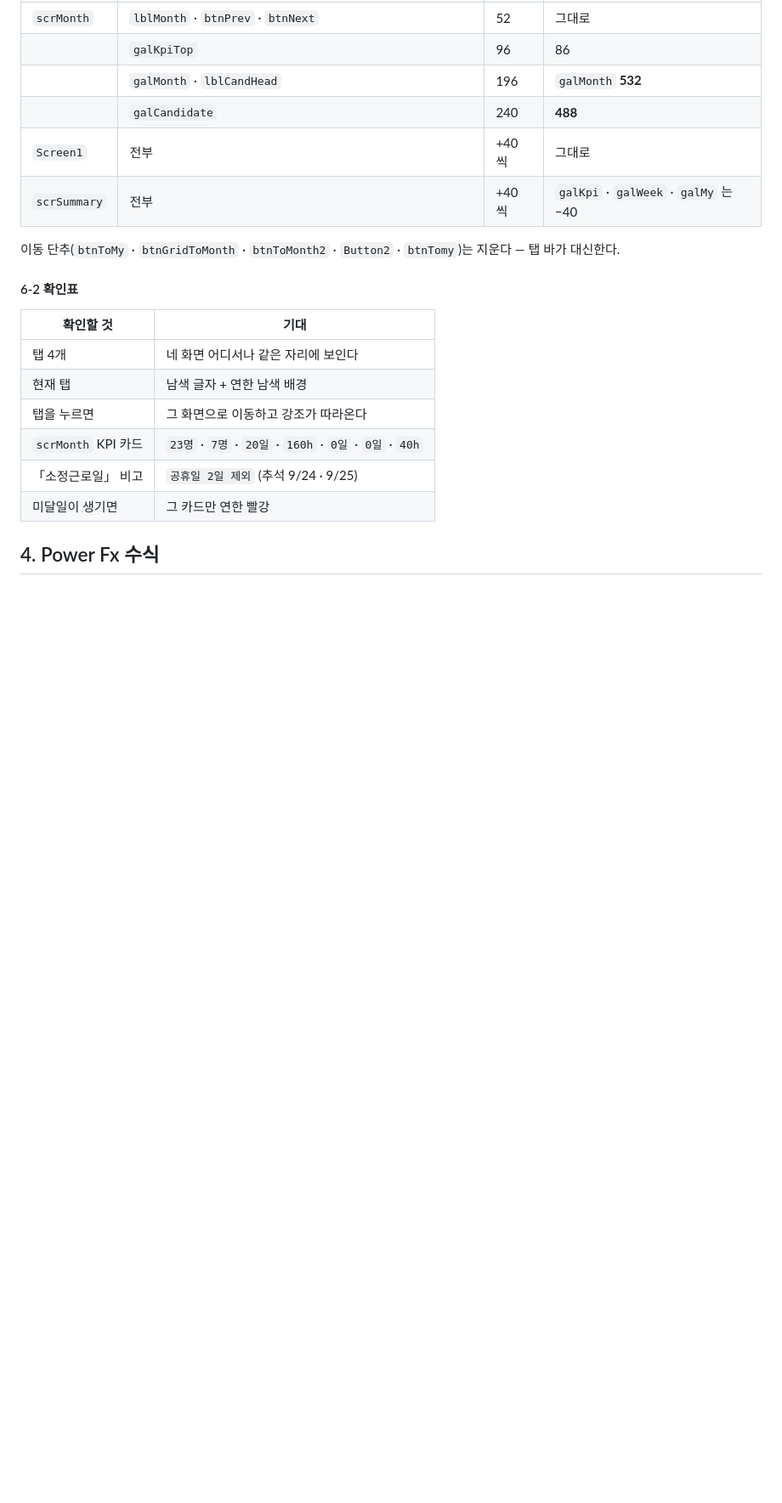
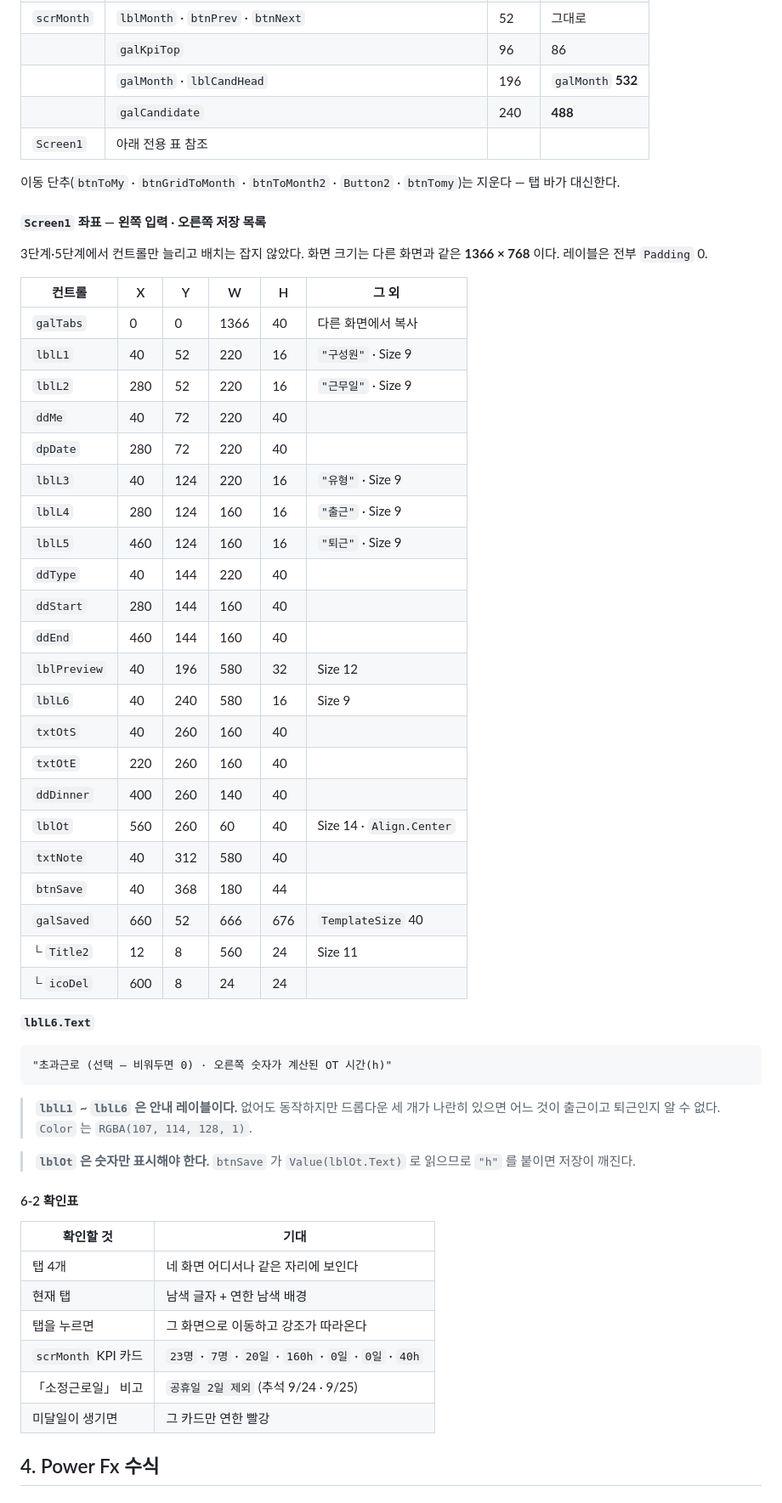
Before and after one commit to jooh-ai/Narae-AI, a Markdown page: docs/worktime/POWERAPPS.md, the part around one of its changes. Shown at 85% size. Drawn GitHub-style; blank space fills up the shorter version.

Commit message:
fix(worktime): 탭을 3개로 시작 · Screen1 좌표표 추가
scrSummary 는 아직 만들지 않았고 Screen1 은 3·5단계에서 컨트롤만 늘리고
배치를 잡지 않은 상태였다.

- galTabs 를 매트릭스·월 달력·근태 입력 3개로. scrSummary 를 만든 뒤
  Items 와 Switch 에 한 줄씩 더하면 네 번째 탭이 된다
- Screen1 의 컨트롤 22개 좌표표 추가 (왼쪽 입력 · 오른쪽 저장 목록).
  드롭다운 세 개를 구분할 안내 레이블 lblL1~lblL6 포함
- lblOt 은 숫자만 표시해야 한다는 주의 — btnSave 가 Value() 로 읽는다
- 화면 구성 표에 scrGrid 추가, 단계 표기 갱신

Co-Authored-By: Claude Opus 5 <noreply@anthropic.com>
Claude-Session: https://claude.ai/code/session_01UcJcEuQP8b1HobNbkbcBFt

````diff
--- a/docs/worktime/POWERAPPS.md
+++ b/docs/worktime/POWERAPPS.md
@@ -1374,11 +1377,52 @@ RGBA(107, 114, 128, 1)
 | | `galKpiTop` | 96 | 86 |
 | | `galMonth` · `lblCandHead` | 196 | `galMonth` **532** |
 | | `galCandidate` | 240 | **488** |
-| `Screen1` | 전부 | +40 씩 | 그대로 |
-| `scrSummary` | 전부 | +40 씩 | `galKpi` · `galWeek` · `galMy` 는 −40 |
+| `Screen1` | 아래 전용 표 참조 | | |
 
 이동 단추(`btnToMy` · `btnGridToMonth` · `btnToMonth2` · `Button2` · `btnTomy`)는
 지운다 — 탭 바가 대신한다.
+
+#### `Screen1` 좌표 — 왼쪽 입력 · 오른쪽 저장 목록
+
+3단계·5단계에서 컨트롤만 늘리고 배치는 잡지 않았다. 화면 크기는 다른 화면과 같은
+**1366 × 768** 이다. 레이블은 전부 `Padding` 0.
+
+| 컨트롤 | X | Y | W | H | 그 외 |
+|---|---|---|---|---|---|
+| `galTabs` | 0 | 0 | 1366 | 40 | 다른 화면에서 복사 |
+| `lblL1` | 40 | 52 | 220 | 16 | `"구성원"` · Size 9 |
+| `lblL2` | 280 | 52 | 220 | 16 | `"근무일"` · Size 9 |
+| `ddMe` | 40 | 72 | 220 | 40 | |
+| `dpDate` | 280 | 72 | 220 | 40 | |
+| `lblL3` | 40 | 124 | 220 | 16 | `"유형"` · Size 9 |
+| `lblL4` | 280 | 124 | 160 | 16 | `"출근"` · Size 9 |
+| `lblL5` | 460 | 124 | 160 | 16 | `"퇴근"` · Size 9 |
+| `ddType` | 40 | 144 | 220 | 40 | |
+| `ddStart` | 280 | 144 | 160 | 40 | |
+| `ddEnd` | 460 | 144 | 160 | 40 | |
+| `lblPreview` | 40 | 196 | 580 | 32 | Size 12 |
+| `lblL6` | 40 | 240 | 580 | 16 | Size 9 |
+| `txtOtS` | 40 | 260 | 160 | 40 | |
+| `txtOtE` | 220 | 260 | 160 | 40 | |
+| `ddDinner` | 400 | 260 | 140 | 40 | |
+| `lblOt` | 560 | 260 | 60 | 40 | Size 14 · `Align.Center` |
+| `txtNote` | 40 | 312 | 580 | 40 | |
+| `btnSave` | 40 | 368 | 180 | 44 | |
+| `galSaved` | 660 | 52 | 666 | 676 | `TemplateSize` 40 |
+| └ `Title2` | 12 | 8 | 560 | 24 | Size 11 |
+| └ `icoDel` | 600 | 8 | 24 | 24 | |
+
+**`lblL6.Text`**
+
+```powerfx
+"초과근로 (선택 — 비워두면 0) · 오른쪽 숫자가 계산된 OT 시간(h)"
+```
+
+> **`lblL1` ~ `lblL6` 은 안내 레이블이다.** 없어도 동작하지만 드롭다운 세 개가 나란히
+> 있으면 어느 것이 출근이고 퇴근인지 알 수 없다. `Color` 는 `RGBA(107, 114, 128, 1)`.
+
+> **`lblOt` 은 숫자만 표시해야 한다.** `btnSave` 가 `Value(lblOt.Text)` 로 읽으므로
+> `"h"` 를 붙이면 저장이 깨진다.
 
 #### 6-2 확인표
 
````
Also changed, not shown: other parts of docs/worktime/POWERAPPS.md (+14 -11 lines).
